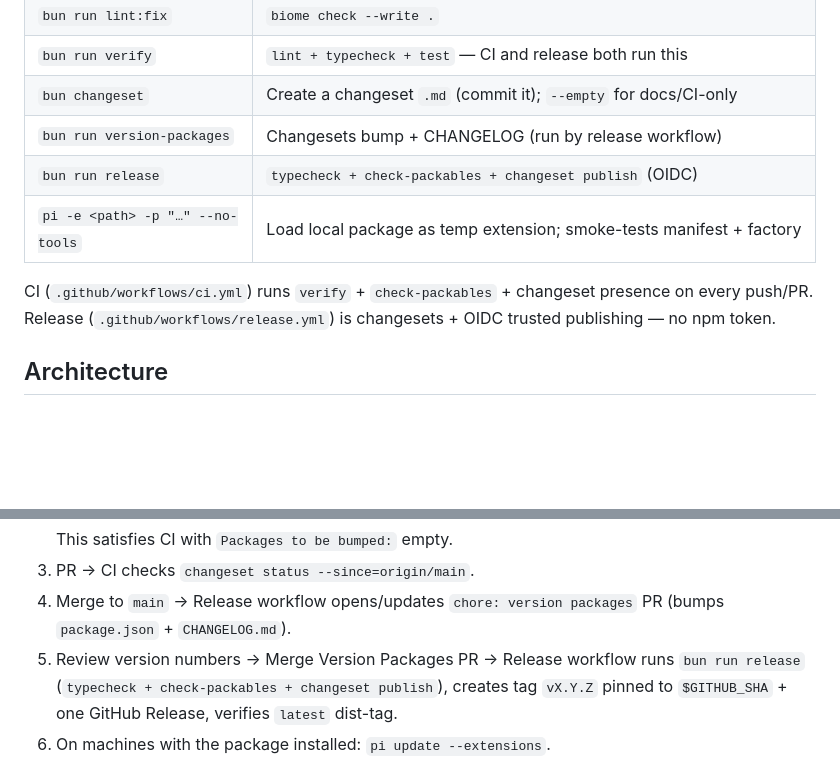
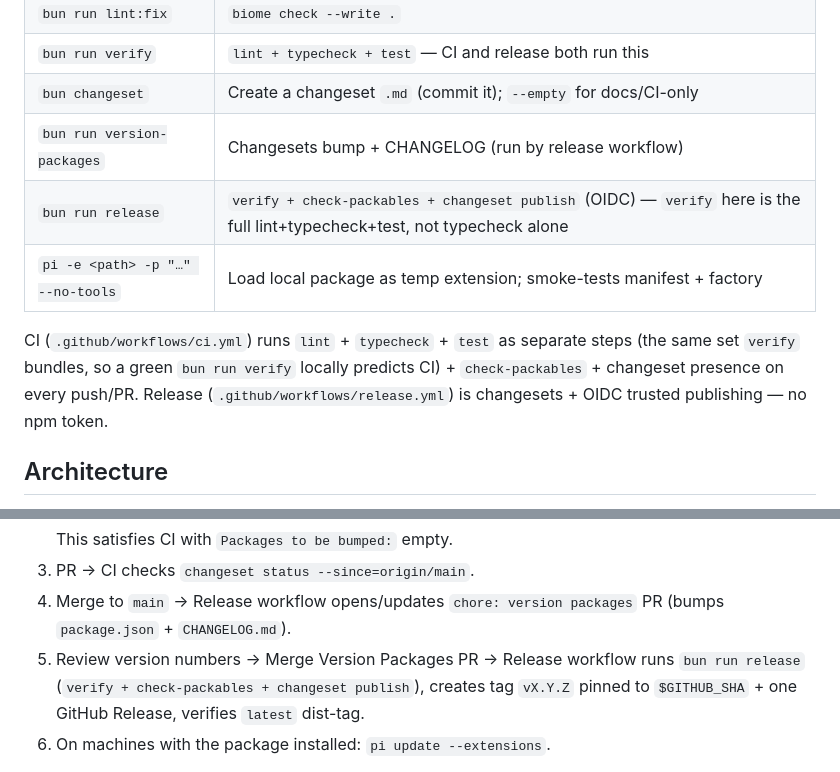
Before and after one commit to yorch/pi-harness-delegate, a Markdown page: AGENTS.md, 2 parts joined by grey strips. GitHub-like rendering; blank space fills up the shorter version.

```diff
--- a/AGENTS.md
+++ b/AGENTS.md
@@ -17,10 +17,10 @@ Guidance for AI coding agents working in this repository.
 | `bun run verify` | `lint + typecheck + test` — CI and release both run this |
 | `bun changeset` | Create a changeset `.md` (commit it); `--empty` for docs/CI-only |
 | `bun run version-packages` | Changesets bump + CHANGELOG (run by release workflow) |
-| `bun run release` | `typecheck + check-packables + changeset publish` (OIDC) |
+| `bun run release` | `verify + check-packables + changeset publish` (OIDC) — `verify` here is the full lint+typecheck+test, not typecheck alone |
 | `pi -e <path> -p "…" --no-tools` | Load local package as temp extension; smoke-tests manifest + factory |
 
-CI (`.github/workflows/ci.yml`) runs `verify` + `check-packables` + changeset presence on every push/PR. Release (`.github/workflows/release.yml`) is changesets + OIDC trusted publishing — no npm token.
+CI (`.github/workflows/ci.yml`) runs `lint` + `typecheck` + `test` as separate steps (the same set `verify` bundles, so a green `bun run verify` locally predicts CI) + `check-packables` + changeset presence on every push/PR. Release (`.github/workflows/release.yml`) is changesets + OIDC trusted publishing — no npm token.
 
 ## Architecture
 
@@ -88,7 +88,7 @@ Changesets + OIDC trusted publishing. No manual `version` bump, no `npm publish`
    This satisfies CI with `Packages to be bumped:` empty.
 3. PR → CI checks `changeset status --since=origin/main`.
 4. Merge to `main` → Release workflow opens/updates `chore: version packages` PR (bumps `package.json` + `CHANGELOG.md`).
-5. Review version numbers → Merge Version Packages PR → Release workflow runs `bun run release` (`typecheck + check-packables + changeset publish`), creates tag `vX.Y.Z` pinned to `$GITHUB_SHA` + one GitHub Release, verifies `latest` dist-tag.
+5. Review version numbers → Merge Version Packages PR → Release workflow runs `bun run release` (`verify + check-packables + changeset publish`), creates tag `vX.Y.Z` pinned to `$GITHUB_SHA` + one GitHub Release, verifies `latest` dist-tag.
 6. On machines with the package installed: `pi update --extensions`.
 
 Load-test a local change: `pi -e <repo path> -p "Reply with exactly: OK" --no-tools`. Engine can be exercised without pi: `bun --input-type=module -e "import {runHarness} from './extensions/runner.ts'; import {claudeHarness} from './extensions/harnesses/claude.ts'; …"`.
```
Also changed, not shown: other parts of AGENTS.md (+1 -1 lines), .changeset/strong-regions-add.md (added, +3 -0 lines), CONTRIBUTING.md (+3 -3 lines).
